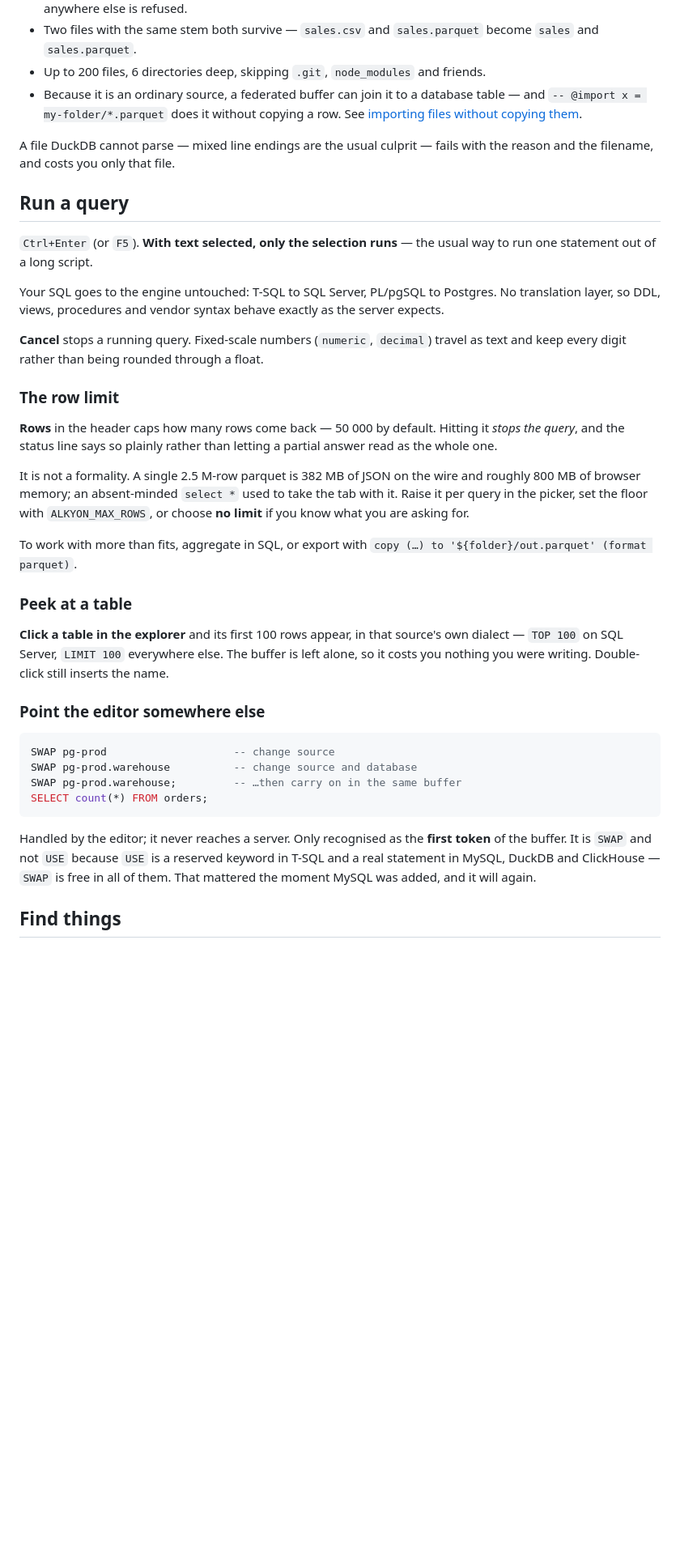
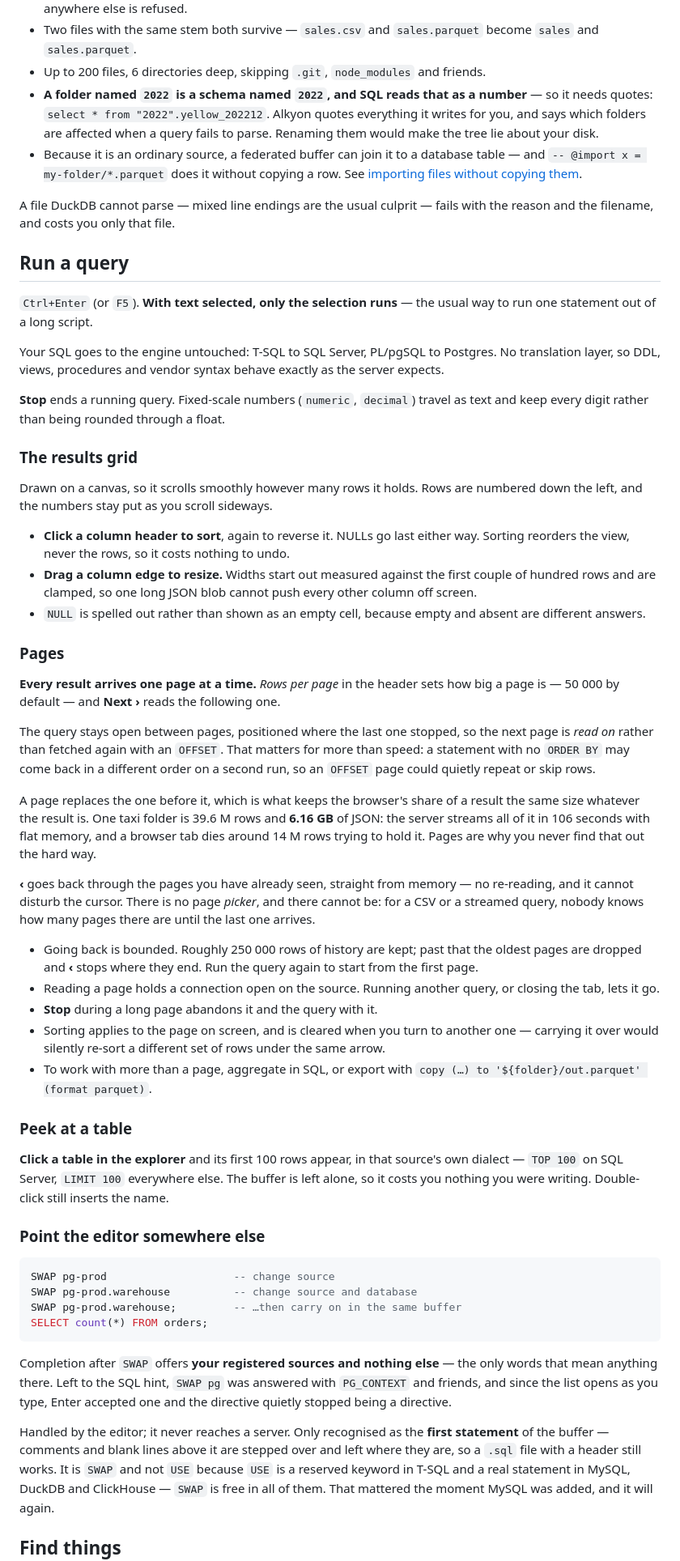
Before and after one commit to RWauman/alkyon, a Markdown page: GUIDE.md, the part around one of its changes. Shown at 81% size. Drawn GitHub-style; blank space fills up the shorter version.

````diff
--- a/GUIDE.md
+++ b/GUIDE.md
@@ -89,6 +89,10 @@ files' columns, and `SWAP` to switch to it.
 - Two files with the same stem both survive — `sales.csv` and `sales.parquet`
   become `sales` and `sales.parquet`.
 - Up to 200 files, 6 directories deep, skipping `.git`, `node_modules` and friends.
+- **A folder named `2022` is a schema named `2022`, and SQL reads that as a
+  number** — so it needs quotes: `select * from "2022".yellow_202212`. Alkyon
+  quotes everything it writes for you, and says which folders are affected when a
+  query fails to parse. Renaming them would make the tree lie about your disk.
 - Because it is an ordinary source, a federated buffer can join it to a database
   table — and `-- @import x = my-folder/*.parquet` does it without copying a row.
   See [importing files without copying them](#importing-files-without-copying-them).
@@ -105,22 +109,54 @@ Your SQL goes to the engine untouched: T-SQL to SQL Server, PL/pgSQL to Postgres
 No translation layer, so DDL, views, procedures and vendor syntax behave exactly as
 the server expects.
 
-**Cancel** stops a running query. Fixed-scale numbers (`numeric`, `decimal`) travel
+**Stop** ends a running query. Fixed-scale numbers (`numeric`, `decimal`) travel
 as text and keep every digit rather than being rounded through a float.
 
-### The row limit
+### The results grid
 
-**Rows** in the header caps how many rows come back — 50 000 by default. Hitting it
-*stops the query*, and the status line says so plainly rather than letting a partial
-answer read as the whole one.
+Drawn on a canvas, so it scrolls smoothly however many rows it holds. Rows are
+numbered down the left, and the numbers stay put as you scroll sideways.
 
-It is not a formality. A single 2.5 M-row parquet is 382 MB of JSON on the wire and
-roughly 800 MB of browser memory; an absent-minded `select *` used to take the tab
-with it. Raise it per query in the picker, set the floor with `ALKYON_MAX_ROWS`, or
-choose **no limit** if you know what you are asking for.
+- **Click a column header to sort**, again to reverse it. NULLs go last either
+  way. Sorting reorders the view, never the rows, so it costs nothing to undo.
+- **Drag a column edge to resize.** Widths start out measured against the first
+  couple of hundred rows and are clamped, so one long JSON blob cannot push every
+  other column off screen.
+- `NULL` is spelled out rather than shown as an empty cell, because empty and
+  absent are different answers.
 
-To work with more than fits, aggregate in SQL, or export with
-`copy (…) to '${folder}/out.parquet' (format parquet)`.
+### Pages
+
+**Every result arrives one page at a time.** *Rows per page* in the header sets how
+big a page is — 50 000 by default — and **Next ›** reads the following one.
+
+The query stays open between pages, positioned where the last one stopped, so the
+next page is *read on* rather than fetched again with an `OFFSET`. That matters for
+more than speed: a statement with no `ORDER BY` may come back in a different order
+on a second run, so an `OFFSET` page could quietly repeat or skip rows.
+
+A page replaces the one before it, which is what keeps the browser's share of a
+result the same size whatever the result is. One taxi folder is 39.6 M rows and
+**6.16 GB** of JSON: the server streams all of it in 106 seconds with flat memory,
+and a browser tab dies around 14 M rows trying to hold it. Pages are why you never
+find that out the hard way.
+
+**‹** goes back through the pages you have already seen, straight from memory —
+no re-reading, and it cannot disturb the cursor. There is no page *picker*, and
+there cannot be: for a CSV or a streamed query, nobody knows how many pages there
+are until the last one arrives.
+
+- Going back is bounded. Roughly 250 000 rows of history are kept; past that the
+  oldest pages are dropped and **‹** stops where they end. Run the query again to
+  start from the first page.
+- Reading a page holds a connection open on the source. Running another query, or
+  closing the tab, lets it go.
+- **Stop** during a long page abandons it and the query with it.
+- Sorting applies to the page on screen, and is cleared when you turn to another
+  one — carrying it over would silently re-sort a different set of rows under the
+  same arrow.
+- To work with more than a page, aggregate in SQL, or export with
+  `copy (…) to '${folder}/out.parquet' (format parquet)`.
 
 ### Peek at a table
 
@@ -137,8 +173,14 @@ SWAP pg-prod.warehouse;         -- …then carry on in the same buffer
 SELECT count(*) FROM orders;
 ```
 
+Completion after `SWAP` offers **your registered sources and nothing else** — the
+only words that mean anything there. Left to the SQL hint, `SWAP pg` was answered
+with `PG_CONTEXT` and friends, and since the list opens as you type, Enter
+accepted one and the directive quietly stopped being a directive.
+
 Handled by the editor; it never reaches a server. Only recognised as the **first
-token** of the buffer. It is `SWAP` and not `USE` because `USE` is a reserved
+statement** of the buffer — comments and blank lines above it are stepped over and
+left where they are, so a `.sql` file with a header still works. It is `SWAP` and not `USE` because `USE` is a reserved
 keyword in T-SQL and a real statement in MySQL, DuckDB and ClickHouse — `SWAP` is
 free in all of them. That mattered the moment MySQL was added, and it will again.
 
````
Also changed, not shown: other parts of GUIDE.md (+7 -2 lines), README.md (+15 -2 lines).
